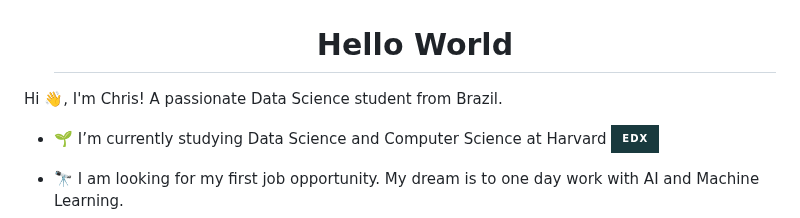
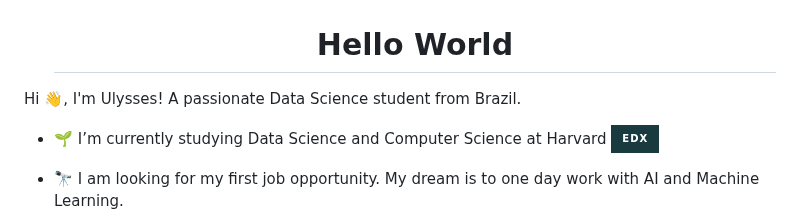
Before and after one commit to ulyssescarvalho/ulyssescarvalho, a Markdown page: README.md, the part around the change. Drawn GitHub-style; badges without logos.

```diff
--- a/README.md
+++ b/README.md
@@ -6,7 +6,7 @@
 
 <!-- Presentation -->
 <p>
-  Hi 👋, I'm Chris! A passionate Data Science student from Brazil.
+  Hi 👋, I'm Ulysses! A passionate Data Science student from Brazil.
 
   - 🌱 I’m currently studying Data Science and Computer Science at Harvard <img align="center" alt="html5" src="https://img.shields.io/badge/Edx-193A3E?style=for-the-badge&logo=edx&logoColor=white" />
 
```
